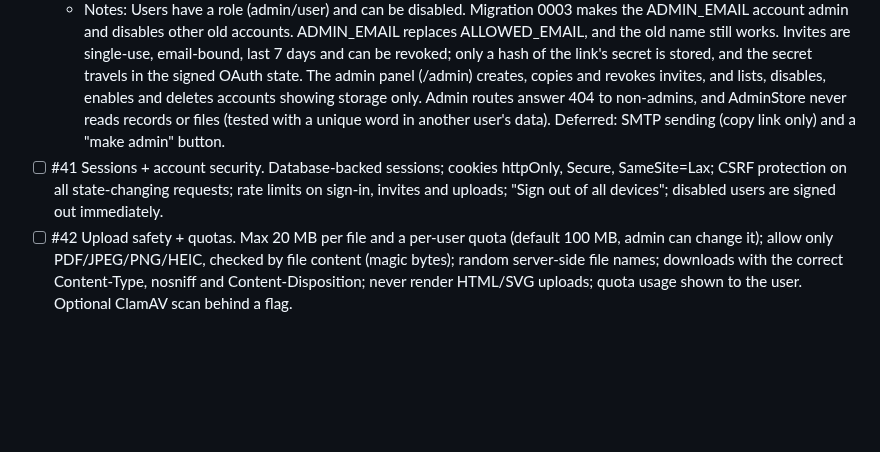
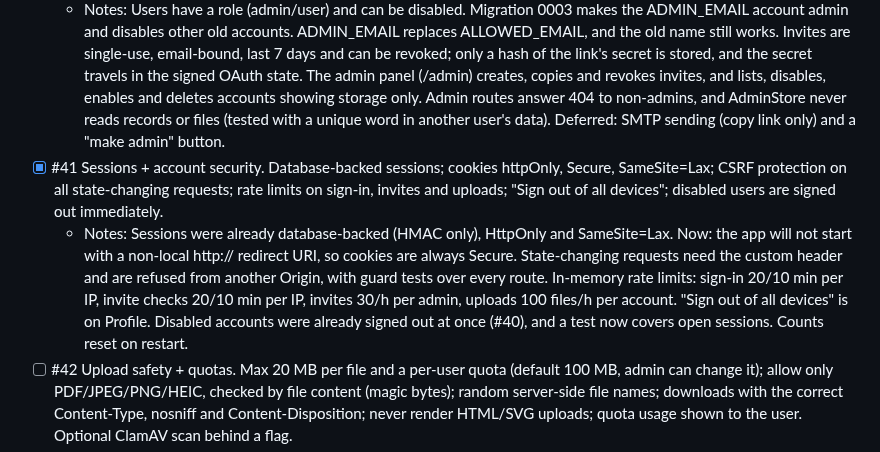
Before and after one commit to namsey/medical-records, a Markdown page: ROADMAP.md, the part around the change. Rendered like a GitHub page; blank space fills up the shorter version.

Commit message:
docs(#41): tick sessions and account security in the roadmap
Co-Authored-By: Claude Opus 5.5 <noreply@anthropic.com>
Claude-Session: https://claude.ai/code/session_01Uwaa8aZ3ZuJ1n1HDeRgAum

```diff
--- a/ROADMAP.md
+++ b/ROADMAP.md
@@ -71,7 +71,8 @@ Do not implement or suggest these unless I explicitly ask.
   - Notes: All data access goes through RecordStore. Another user's ID gets the same 404 body as a missing one, and linking another user's doctor or lab gets the same 422. tests/test_data_separation.py signs in two users and checks both ways round (IDs, uploads, search, lists, timeline, backup/export, direct file URLs). tests/test_route_guards.py checks that every /api route needs a session and that routers never query the database directly. The allowed-account check is now one function (sessions.is_allowed_email); #40 replaces it with invites.
 - [x] #40 Invites + roles. Depends on: #39. Roles: admin, user. Admin creates invite links (single-use, bound to one email, expire in 7 days, revocable); the link is copied to share manually (optional: send via SMTP from env). Google sign-in must match the invited email, otherwise reject. Admin panel: invites, users (disable/delete), storage per user. There must be NO admin endpoint that returns another user's records or files. Replaces ALLOWED_EMAILS; keep the bootstrap admin email from env.
   - Notes: Users have a role (admin/user) and can be disabled. Migration 0003 makes the ADMIN_EMAIL account admin and disables other old accounts. ADMIN_EMAIL replaces ALLOWED_EMAIL, and the old name still works. Invites are single-use, email-bound, last 7 days and can be revoked; only a hash of the link's secret is stored, and the secret travels in the signed OAuth state. The admin panel (/admin) creates, copies and revokes invites, and lists, disables, enables and deletes accounts showing storage only. Admin routes answer 404 to non-admins, and AdminStore never reads records or files (tested with a unique word in another user's data). Deferred: SMTP sending (copy link only) and a "make admin" button.
-- [ ] #41 Sessions + account security. Database-backed sessions; cookies httpOnly, Secure, SameSite=Lax; CSRF protection on all state-changing requests; rate limits on sign-in, invites and uploads; "Sign out of all devices"; disabled users are signed out immediately.
+- [x] #41 Sessions + account security. Database-backed sessions; cookies httpOnly, Secure, SameSite=Lax; CSRF protection on all state-changing requests; rate limits on sign-in, invites and uploads; "Sign out of all devices"; disabled users are signed out immediately.
+  - Notes: Sessions were already database-backed (HMAC only), HttpOnly and SameSite=Lax. Now: the app will not start with a non-local http:// redirect URI, so cookies are always Secure. State-changing requests need the custom header and are refused from another Origin, with guard tests over every route. In-memory rate limits: sign-in 20/10 min per IP, invite checks 20/10 min per IP, invites 30/h per admin, uploads 100 files/h per account. "Sign out of all devices" is on Profile. Disabled accounts were already signed out at once (#40), and a test now covers open sessions. Counts reset on restart.
 - [ ] #42 Upload safety + quotas. Max 20 MB per file and a per-user quota (default 100 MB, admin can change it); allow only PDF/JPEG/PNG/HEIC, checked by file content (magic bytes); random server-side file names; downloads with the correct Content-Type, nosniff and Content-Disposition; never render HTML/SVG uploads; quota usage shown to the user. Optional ClamAV scan behind a flag.
 - [ ] #43 Privacy (DPDP basics). Privacy notice + consent screen on first sign-in (store the consent version and time); "Download my data" (zip of records JSON + files); "Delete my account" (permanently deletes records, files and the account, with confirmation); grievance contact shown in the app; audit log of sign-ins, invites, account changes and deletions (no record content), viewable by admin; docs/BREACH_RUNBOOK.md (detect, contain, notify users and the Data Protection Board without delay, detailed report within 72h).
 - [x] #44 Backups in India. Depends on: #38. Nightly: a consistent SQLite backup (online backup API) + files, encrypted with restic to OCI Object Storage (Mumbai, S3-compatible endpoint), keeping 7 daily / 4 weekly / 6 monthly; a weekly copy that can be pulled to a home disk; scripts/restore.sh; DEPLOY.md documents a restore drill. Must be done before the first invited user.
```
